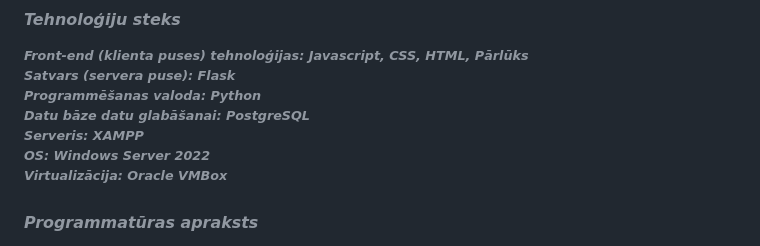
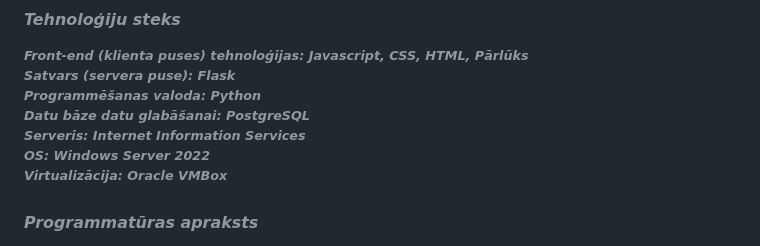
Before and after one commit to mareksro/ProjektLabor, a Markdown page: README.md, the part around the change. Drawn GitHub-style.

```diff
--- a/README.md
+++ b/README.md
@@ -59,7 +59,7 @@ Front-end (klienta puses) tehnoloģijas: Javascript, CSS, HTML, Pārlūks <br>
 Satvars (servera puse): Flask <br>
 Programmēšanas valoda: Python <br>
 Datu bāze datu glabāšanai: PostgreSQL <br>
-Serveris: XAMPP <br>
+Serveris: Internet Information Services <br>
 OS: Windows Server 2022 <br>
 Virtualizācija: Oracle VMBox <br>
 
```
